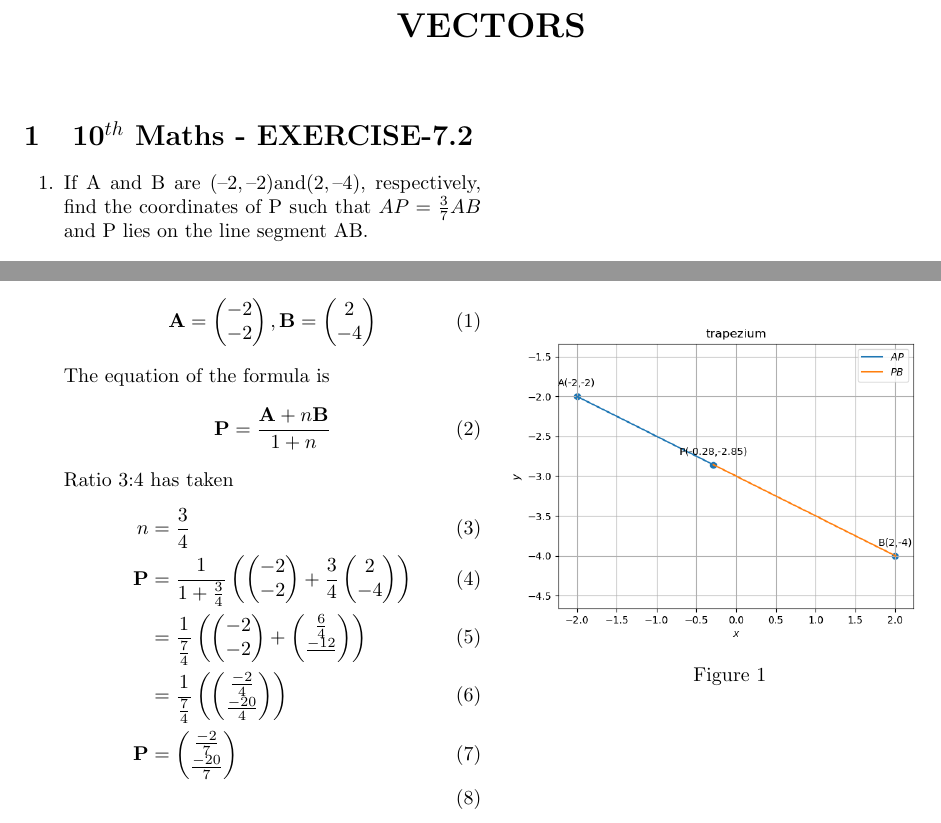
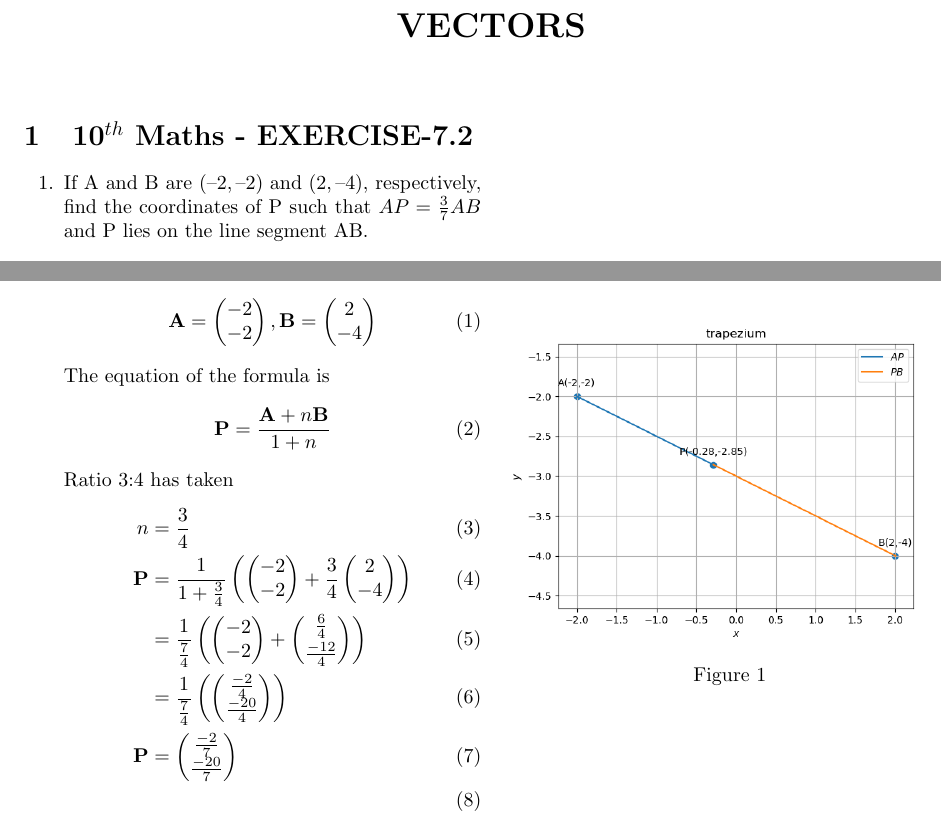
Before and after one commit to likhith1101/FWC-1, a LaTeX document (vector/10/7.2/8/vec.tex): two parts of the page, joined at a grey line, cut so that both start at the same text. The pictures show the PDF file vector/10/7.2/8/vec.pdf that the author committed with the source.

Commit message:
Add files via upload

```diff
--- a/vector/10/7.2/8/vec.tex
+++ b/vector/10/7.2/8/vec.tex
@@ -60,7 +60,7 @@ Ratio 3:4 has taken
 \begin{align}
 n&=\frac{3}{4}\\
 \vec{P}&=\frac{1}{1+\frac{3}{4}}\brak{\myvec{-2\\-2}+\frac{3}{4}\myvec{2\\-4}}\\
-&=\frac{1}{\frac{7}{4}}\brak{\myvec{-2\\ -2}+\myvec{\frac{6}{4}\\ \frac{-12}{}}}\\
+&=\frac{1}{\frac{7}{4}}\brak{\myvec{-2\\ -2}+\myvec{\frac{6}{4}\\[2pt] \frac{-12}{4}}}\\
 &=\frac{1}{\frac{7}{4}}\brak {\myvec{\frac{-2}{4}\\ \frac{-20}{4}}}\\
 \vec{P}&=\myvec{\frac{-2}{7}\\ \frac{-20}{7}}\\
 \end{align}
```
Also changed, not shown: vector/10/7.2/8/vec.pdf, vector/10/7.2/8/vec.tex (2 more changed lines), 2 other files.
